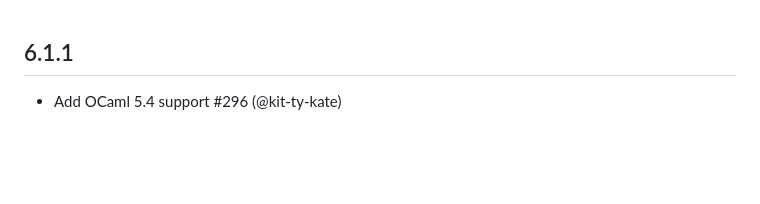
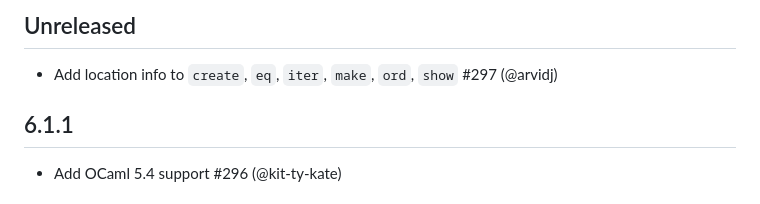
Before and after one commit to ocaml-ppx/ppx_deriving, a Markdown page: CHANGELOG.md, the part around the change. Drawn GitHub-style; blank space fills up the shorter version.

```diff
--- a/CHANGELOG.md
+++ b/CHANGELOG.md
@@ -1,3 +1,10 @@
+Unreleased
+-----
+
+* Add location info to `create`, `eq`, `iter`, `make`, `ord`, `show`
+  #297
+  (@arvidj)
+
 6.1.1
 -----
 
```
